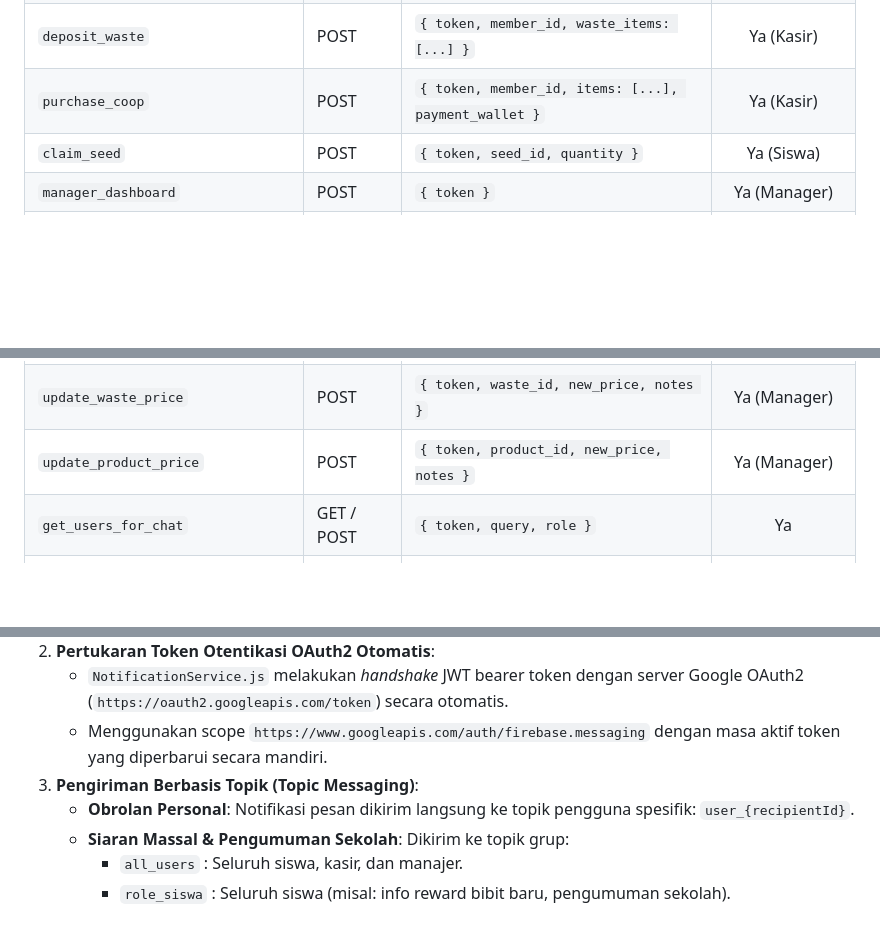
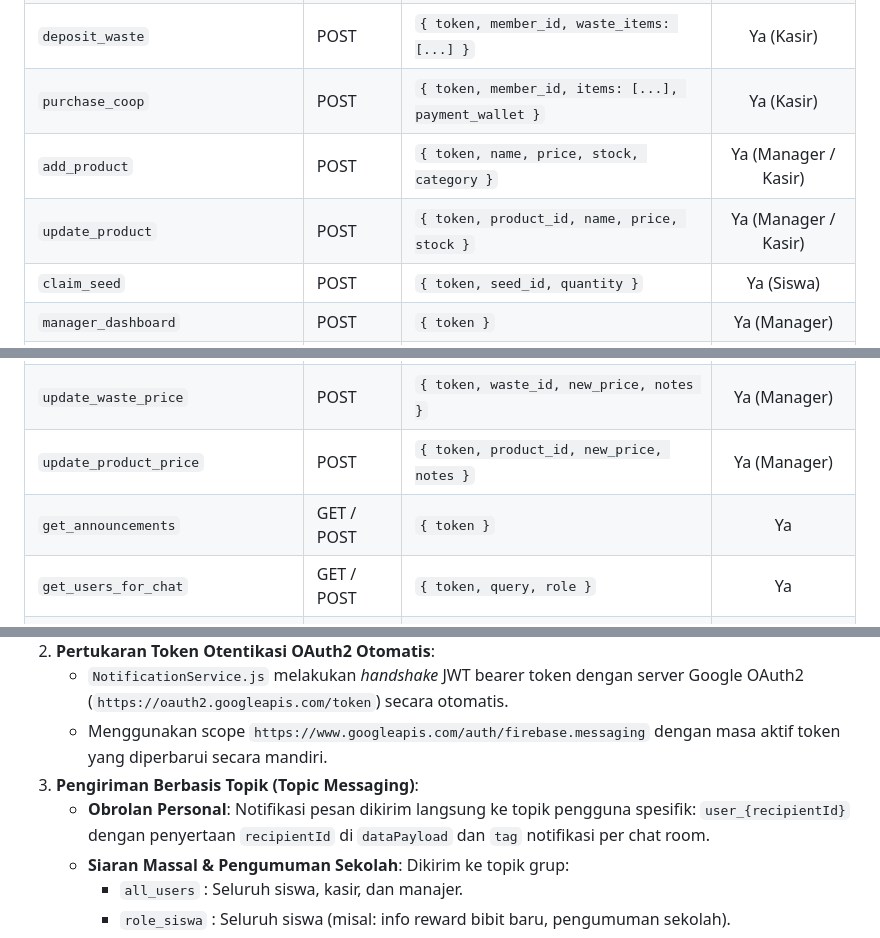
Before and after one commit to vinsensiusarko/satus_app, a Markdown page: README.md, 3 parts joined by grey strips. GitHub-like rendering; blank space fills up the shorter version.

```diff
--- a/README.md
+++ b/README.md
@@ -263,6 +284,8 @@ POST https://script.google.com/macros/s/<DEPLOYMENT_ID>/exec
 | `withdraw_cash` | POST | `{ token, member_id, amount, notes }` | Ya (Kasir) |
 | `deposit_waste` | POST | `{ token, member_id, waste_items: [...] }` | Ya (Kasir) |
 | `purchase_coop` | POST | `{ token, member_id, items: [...], payment_wallet }` | Ya (Kasir) |
+| `add_product` | POST | `{ token, name, price, stock, category }` | Ya (Manager / Kasir) |
+| `update_product` | POST | `{ token, product_id, name, price, stock }` | Ya (Manager / Kasir) |
 | `claim_seed` | POST | `{ token, seed_id, quantity }` | Ya (Siswa) |
 | `manager_dashboard` | POST | `{ token }` | Ya (Manager) |
 | `void_requests` | POST | `{ token }` | Ya (Manager) |
@@ -270,6 +293,7 @@ POST https://script.google.com/macros/s/<DEPLOYMENT_ID>/exec
 | `audit_logs` | POST | `{ token, page, limit, role, category }` | Ya (Manager) |
 | `update_waste_price` | POST | `{ token, waste_id, new_price, notes }` | Ya (Manager) |
 | `update_product_price` | POST | `{ token, product_id, new_price, notes }` | Ya (Manager) |
+| `get_announcements` | GET / POST | `{ token }` | Ya |
 | `get_users_for_chat` | GET / POST | `{ token, query, role }` | Ya |
 | `send_chat_notification` | POST | `{ token, recipientId, message, roomId, messageId }` | Ya |
 | `broadcast_notification` | POST | `{ token, title, body, topic, data }` | Ya (Manager / Kasir) |
@@ -332,7 +356,7 @@ Untuk mendukung notifikasi realtime ke aplikasi mobile SATUS, backend Apps Scrip
    - `NotificationService.js` melakukan *handshake* JWT bearer token dengan server Google OAuth2 (`https://oauth2.googleapis.com/token`) secara otomatis.
    - Menggunakan scope `https://www.googleapis.com/auth/firebase.messaging` dengan masa aktif token yang diperbarui secara mandiri.
 3. **Pengiriman Berbasis Topik (Topic Messaging)**:
-   - **Obrolan Personal**: Notifikasi pesan dikirim langsung ke topik pengguna spesifik: `user_{recipientId}`.
+   - **Obrolan Personal**: Notifikasi pesan dikirim langsung ke topik pengguna spesifik: `user_{recipientId}` dengan penyertaan `recipientId` di `dataPayload` dan `tag` notifikasi per chat room.
    - **Siaran Massal & Pengumuman Sekolah**: Dikirim ke topik grup:
      - `all_users` : Seluruh siswa, kasir, dan manajer.
      - `role_siswa` : Seluruh siswa (misal: info reward bibit baru, pengumuman sekolah).
```
Also changed, not shown: other parts of README.md (+31 -9 lines).
